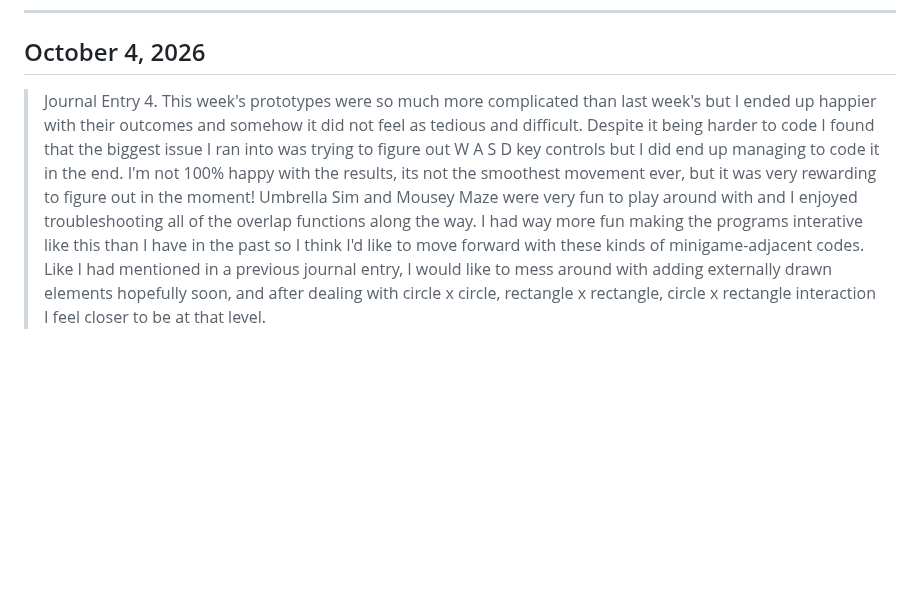
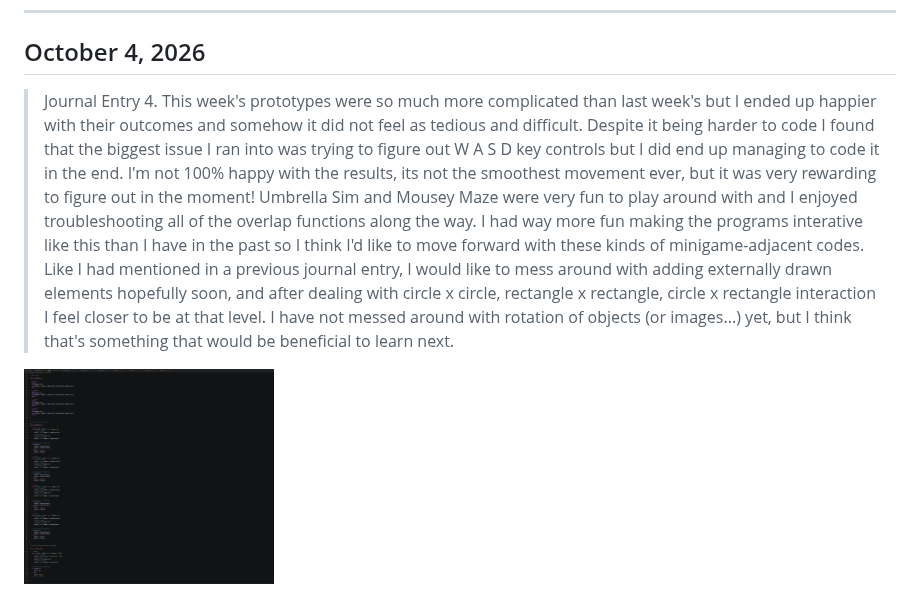
Before and after one commit to chorkelle/cart253, a Markdown page: journal.md, the part around the change. GitHub-like rendering; pictures changed too: images/insanity.png (added); blank space fills up the shorter version.

Commit message:
fixed links and added a screenshot in journal entry

```diff
--- a/journal.md
+++ b/journal.md
@@ -28,4 +28,6 @@
 
 ## October 4, 2026
 
-> Journal Entry 4. This week's prototypes were so much more complicated than last week's but I ended up happier with their outcomes and somehow it did not feel as tedious and difficult. Despite it being harder to code I found that the biggest issue I ran into was trying to figure out W A S D key controls but I did end up managing to code it in the end. I'm not 100% happy with the results, its not the smoothest movement ever, but it was very rewarding to figure out in the moment! Umbrella Sim and Mousey Maze were very fun to play around with and I enjoyed troubleshooting all of the overlap functions along the way. I had way more fun making the programs interative like this than I have in the past so I think I'd like to move forward with these kinds of minigame-adjacent codes. Like I had mentioned in a previous journal entry, I would like to mess around with adding externally drawn elements hopefully soon, and after dealing with circle x circle, rectangle x rectangle, circle x rectangle interaction I feel closer to be at that level.
+> Journal Entry 4. This week's prototypes were so much more complicated than last week's but I ended up happier with their outcomes and somehow it did not feel as tedious and difficult. Despite it being harder to code I found that the biggest issue I ran into was trying to figure out W A S D key controls but I did end up managing to code it in the end. I'm not 100% happy with the results, its not the smoothest movement ever, but it was very rewarding to figure out in the moment! Umbrella Sim and Mousey Maze were very fun to play around with and I enjoyed troubleshooting all of the overlap functions along the way. I had way more fun making the programs interative like this than I have in the past so I think I'd like to move forward with these kinds of minigame-adjacent codes. Like I had mentioned in a previous journal entry, I would like to mess around with adding externally drawn elements hopefully soon, and after dealing with circle x circle, rectangle x rectangle, circle x rectangle interaction I feel closer to be at that level. I have not messed around with rotation of objects (or images...) yet, but I think that's something that would be beneficial to learn next.
+
+<img src="./images/insanity.png" width="250">
```
Also changed, not shown: README.md (+2 -0 lines).
